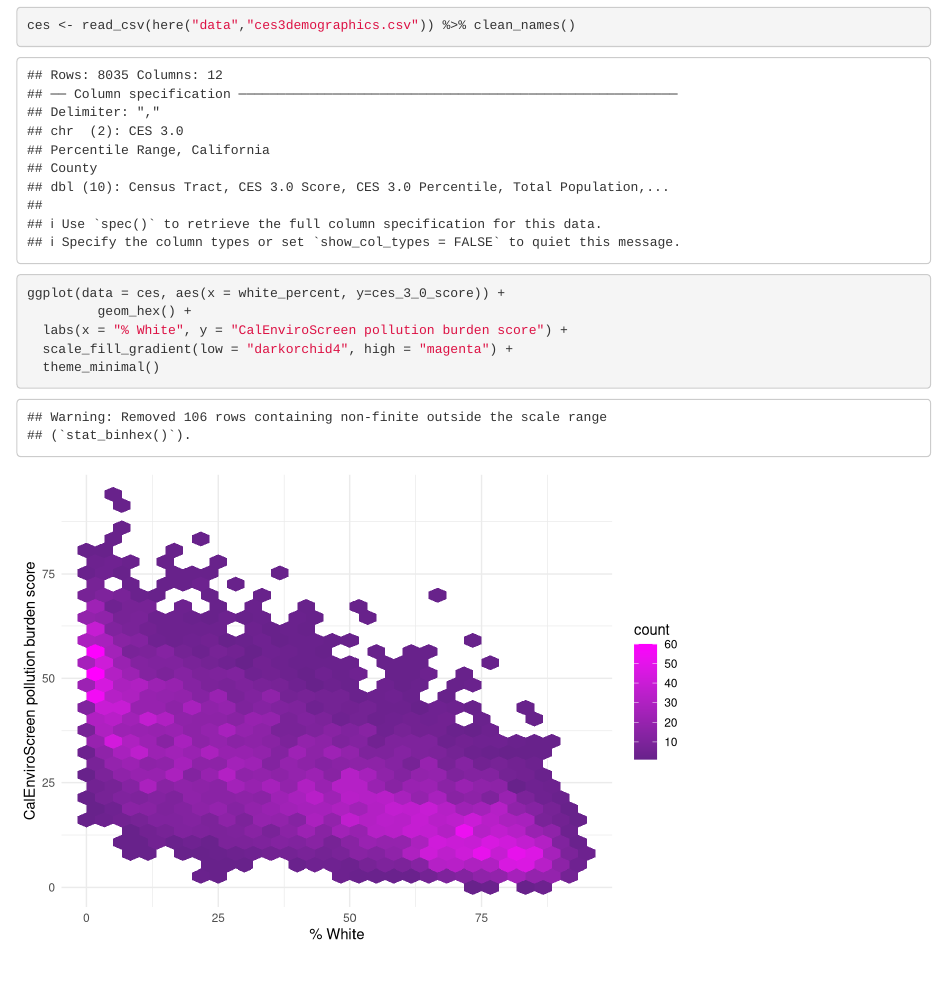
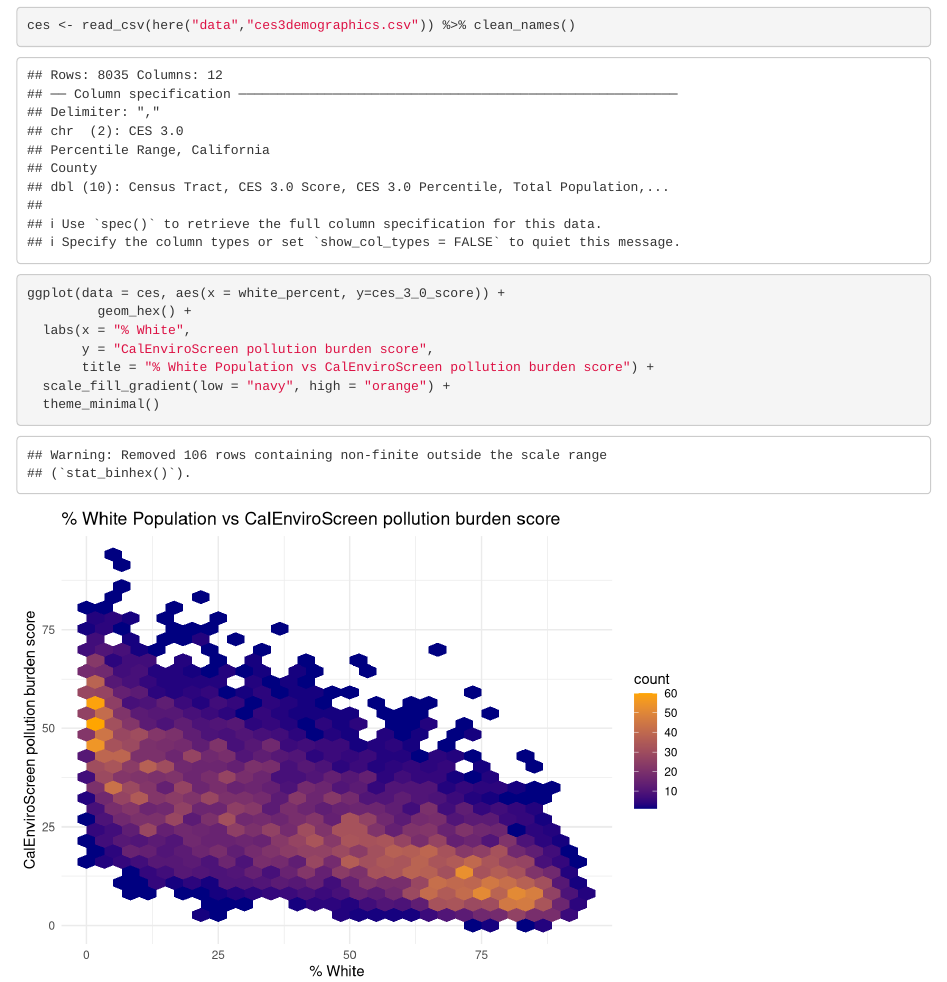
Before and after one commit to elmeraa/ejscreen-group-02, an R Markdown document (src/group_02_ca_ej.Rmd): the page in a window 1100 px wide, from 150 px down. Rendered offline with R 4.5, knitr and Pandoc, with nearby package versions; column names are cleaned by a stand-in for the janitor package.

Commit message:
added title and changed to navy and orange

````diff
--- a/src/group_02_ca_ej.Rmd
+++ b/src/group_02_ca_ej.Rmd
@@ -22,7 +22,9 @@ ces <- read_csv(here("data","ces3demographics.csv")) %>% clean_names()
 ```{r}
 ggplot(data = ces, aes(x = white_percent, y=ces_3_0_score)) +
          geom_hex() +
-  labs(x = "% White", y = "CalEnviroScreen pollution burden score") +
-  scale_fill_gradient(low = "darkorchid4", high = "magenta") +
+  labs(x = "% White",
+       y = "CalEnviroScreen pollution burden score",
+       title = "% White Population vs CalEnviroScreen pollution burden score") +
+  scale_fill_gradient(low = "navy", high = "orange") +
   theme_minimal()
 ```
````
